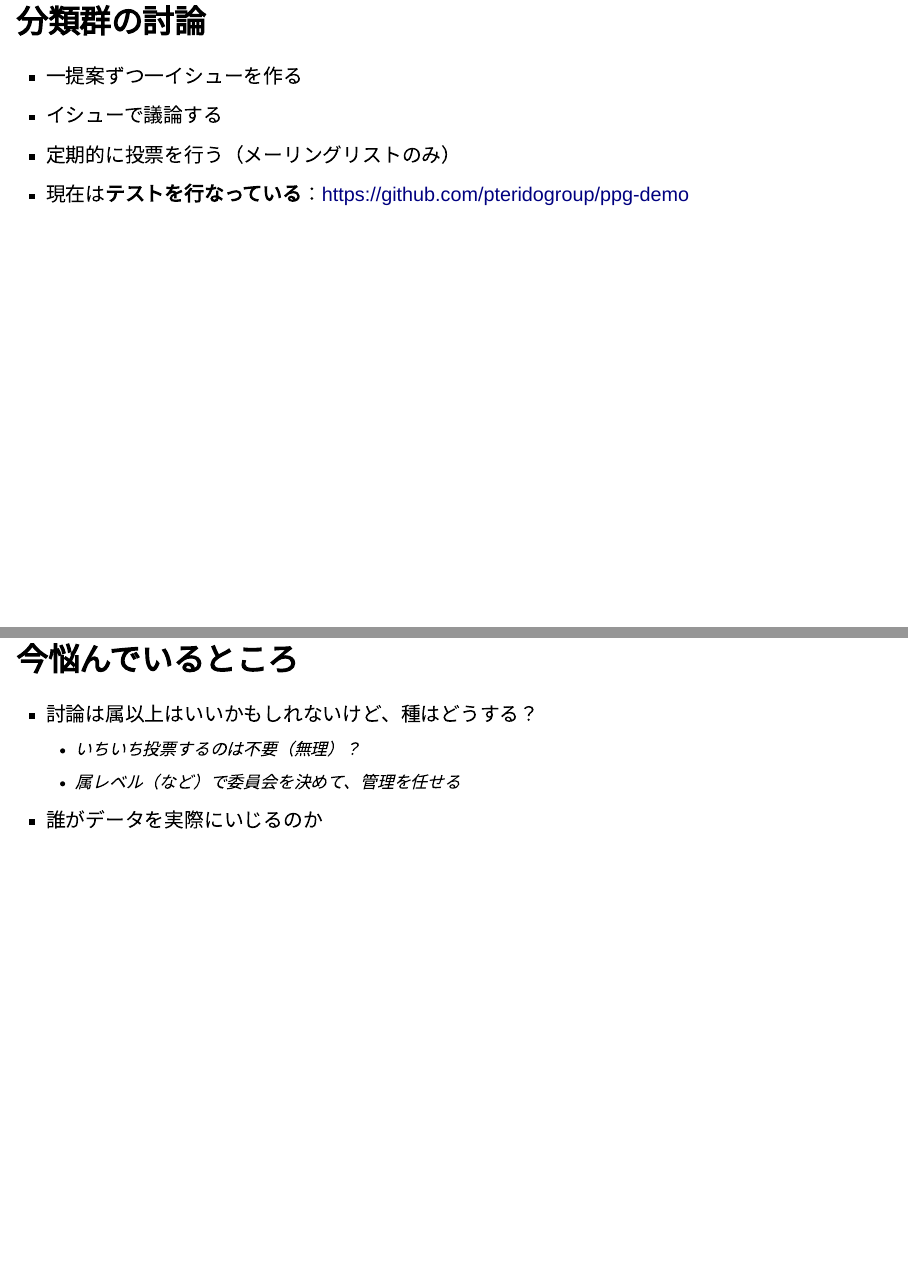
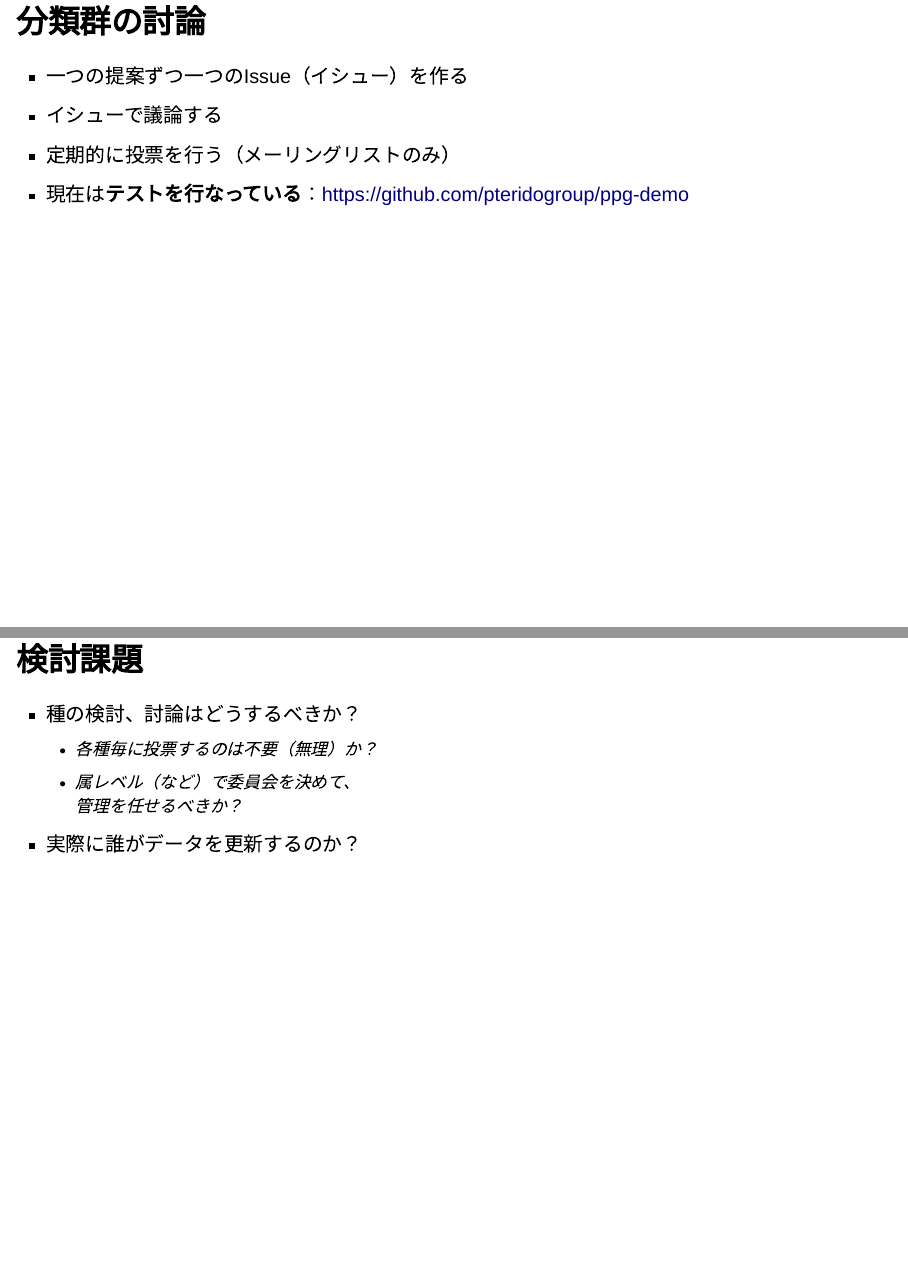
Before and after one commit to joelnitta/jsps-2023-03-03, a Quarto document (index.qmd): pages 18 and 33 of 37, joined at a grey line. Rendered offline with R 4.5, knitr and Pandoc in place of Quarto, with nearby package versions; drawn as Slidy slides in place of the format the file asks for; some code elsewhere in the file could not run offline; column names are cleaned by a stand-in for the janitor package.

Commit message:
Update slides

```diff
--- a/index.qmd
+++ b/index.qmd
@@ -292,7 +293,7 @@ ggplot() +
 ## 分類群の討論
 
 ::: {.incremental}
-- 一提案ずつ一イシューを作る
+- 一つの提案ずつ一つのIssue（イシュー）を作る
 - イシューで議論する
 - 定期的に投票を行う（メーリングリストのみ）
 - 現在は**テストを行なっている**：[https://github.com/pteridogroup/ppg-demo](https://github.com/pteridogroup/ppg-demo)
@@ -377,11 +378,11 @@ ggplot() +
   - 自動的に単系統群かどうかを感知
 
-## 今悩んでいるところ
+## 検討課題
 
-- 討論は属以上はいいかもしれないけど、種はどうする？
-  - いちいち投票するのは不要（無理）？
-  - 属レベル（など）で委員会を決めて、管理を任せる
-- 誰がデータを実際にいじるのか
+- 種の検討、討論はどうするべきか？
+  - 各種毎に投票するのは不要（無理）か？
+  - 属レベル（など）で委員会を決めて、<br>管理を任せるべきか？
+- 実際に誰がデータを更新するのか？
 
 ## 参加者募集中
 
```
Also changed, not shown: index.qmd (17 more changed lines).
